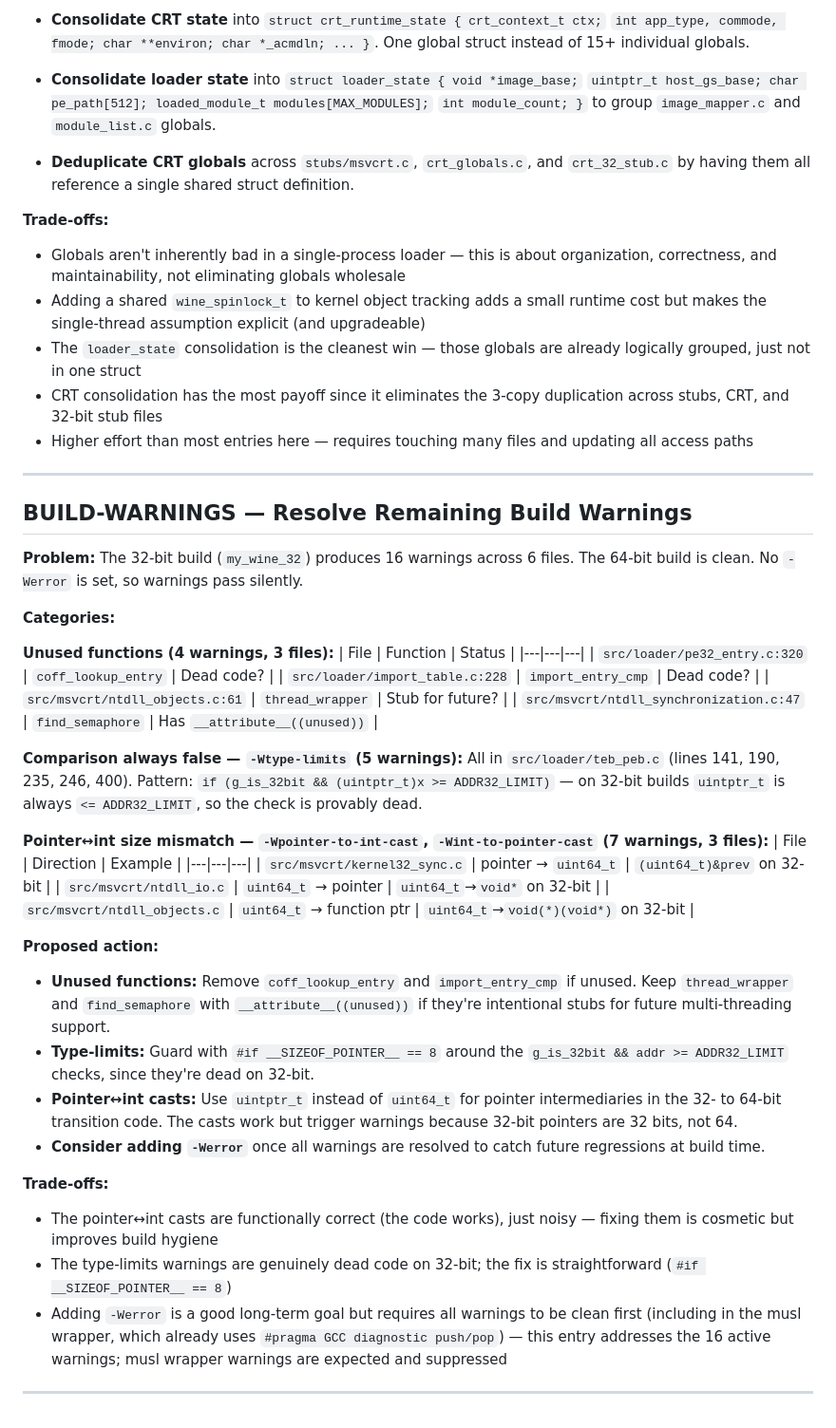
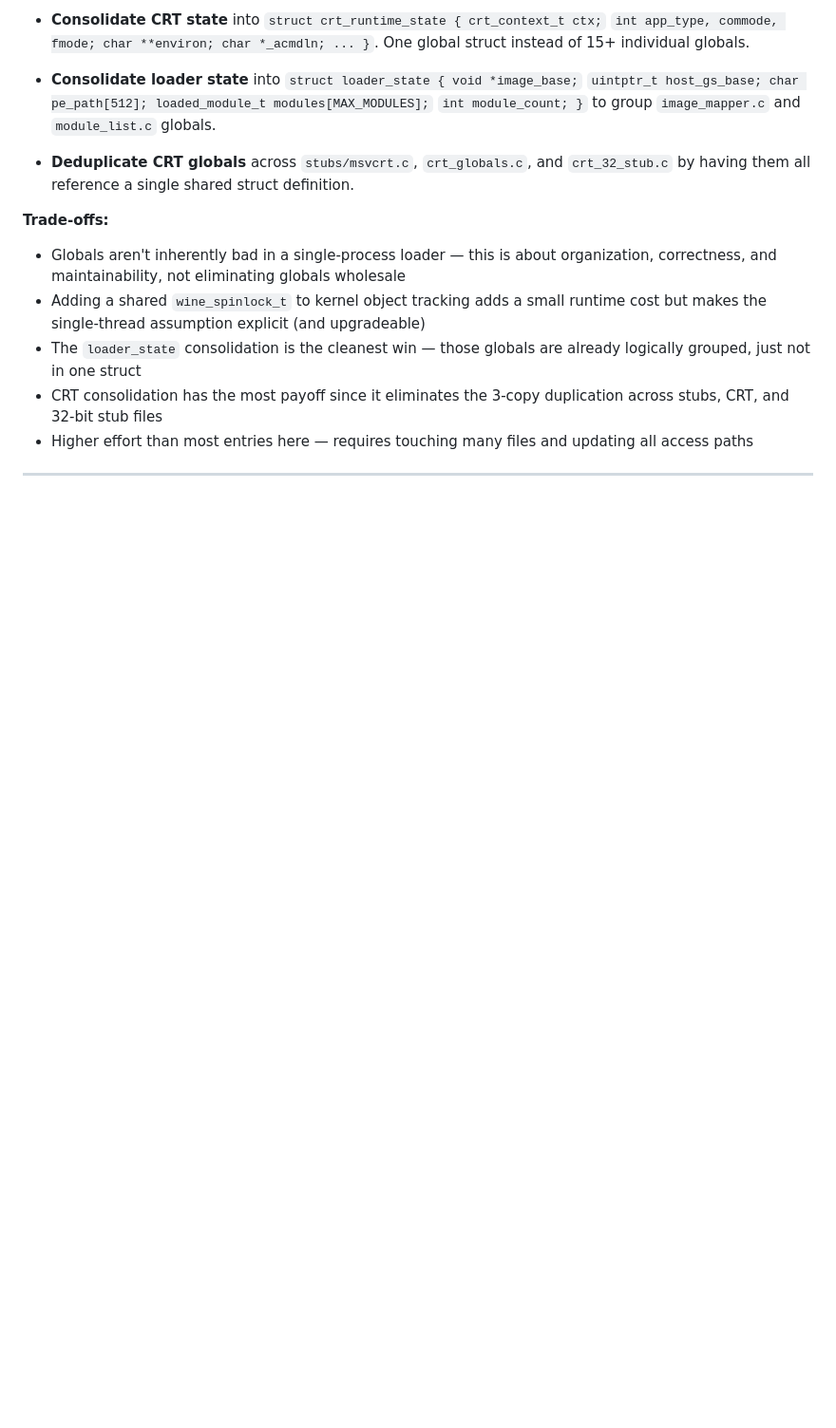
Before and after one commit to CedricThomas/my_wine, a Markdown page: improvement_for_later.md, the part around the change. Shown at 95% size. GitHub-like rendering; blank space fills up the shorter version.

```diff
--- a/improvement_for_later.md
+++ b/improvement_for_later.md
@@ -218,54 +218,3 @@ current layout has three concrete issues:
   and updating all access paths
 
 ---
-
-## BUILD-WARNINGS — Resolve Remaining Build Warnings
-
-**Problem:** The 32-bit build (`my_wine_32`) produces 16 warnings across 6 files.
-The 64-bit build is clean. No `-Werror` is set, so warnings pass silently.
-
-**Categories:**
-
-**Unused functions (4 warnings, 3 files):**
-| File | Function | Status |
-|---|---|---|
-| `src/loader/pe32_entry.c:320` | `coff_lookup_entry` | Dead code? |
-| `src/loader/import_table.c:228` | `import_entry_cmp` | Dead code? |
-| `src/msvcrt/ntdll_objects.c:61` | `thread_wrapper` | Stub for future? |
-| `src/msvcrt/ntdll_synchronization.c:47` | `find_semaphore` | Has `__attribute__((unused))` |
-
-**Comparison always false — `-Wtype-limits` (5 warnings):**
-All in `src/loader/teb_peb.c` (lines 141, 190, 235, 246, 400).
-Pattern: `if (g_is_32bit && (uintptr_t)x >= ADDR32_LIMIT)` — on 32-bit builds
-`uintptr_t` is always `<= ADDR32_LIMIT`, so the check is provably dead.
-
-**Pointer↔int size mismatch — `-Wpointer-to-int-cast`, `-Wint-to-pointer-cast` (7 warnings, 3 files):**
-| File | Direction | Example |
-|---|---|---|
-| `src/msvcrt/kernel32_sync.c` | pointer → `uint64_t` | `(uint64_t)&prev` on 32-bit |
-| `src/msvcrt/ntdll_io.c` | `uint64_t` → pointer | `uint64_t`→`void*` on 32-bit |
-| `src/msvcrt/ntdll_objects.c` | `uint64_t` → function ptr | `uint64_t`→`void(*)(void*)` on 32-bit |
-
-**Proposed action:**
-- **Unused functions:** Remove `coff_lookup_entry` and `import_entry_cmp` if unused.
-  Keep `thread_wrapper` and `find_semaphore` with `__attribute__((unused))` if
-  they're intentional stubs for future multi-threading support.
-- **Type-limits:** Guard with `#if __SIZEOF_POINTER__ == 8` around the
-  `g_is_32bit && addr >= ADDR32_LIMIT` checks, since they're dead on 32-bit.
-- **Pointer↔int casts:** Use `uintptr_t` instead of `uint64_t` for pointer
-  intermediaries in the 32- to 64-bit transition code. The casts work but
-  trigger warnings because 32-bit pointers are 32 bits, not 64.
-- **Consider adding `-Werror`** once all warnings are resolved to catch future
-  regressions at build time.
-
-**Trade-offs:**
-- The pointer↔int casts are functionally correct (the code works), just
-  noisy — fixing them is cosmetic but improves build hygiene
-- The type-limits warnings are genuinely dead code on 32-bit; the fix
-  is straightforward (`#if __SIZEOF_POINTER__ == 8`)
-- Adding `-Werror` is a good long-term goal but requires all warnings
-  to be clean first (including in the musl wrapper, which already uses
-  `#pragma GCC diagnostic push/pop`) — this entry addresses the 16
-  active warnings; musl wrapper warnings are expected and suppressed
-
----
```
